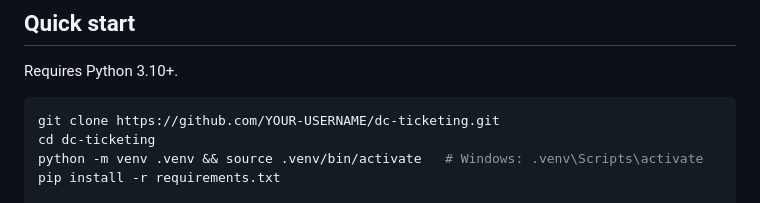
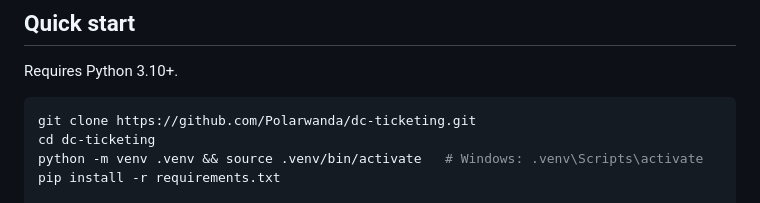
Before and after one commit to Polarwanda/dc-ticketing, a Markdown page: README.md, the part around the change. Drawn GitHub-style.

````diff
--- a/README.md
+++ b/README.md
@@ -27,7 +27,7 @@ Racks are usually powered by two independent feeds (A and B) so one can fail wit
 Requires Python 3.10+.
 
 ```bash
-git clone https://github.com/YOUR-USERNAME/dc-ticketing.git
+git clone https://github.com/Polarwanda/dc-ticketing.git
 cd dc-ticketing
 python -m venv .venv && source .venv/bin/activate   # Windows: .venv\Scripts\activate
 pip install -r requirements.txt
````
